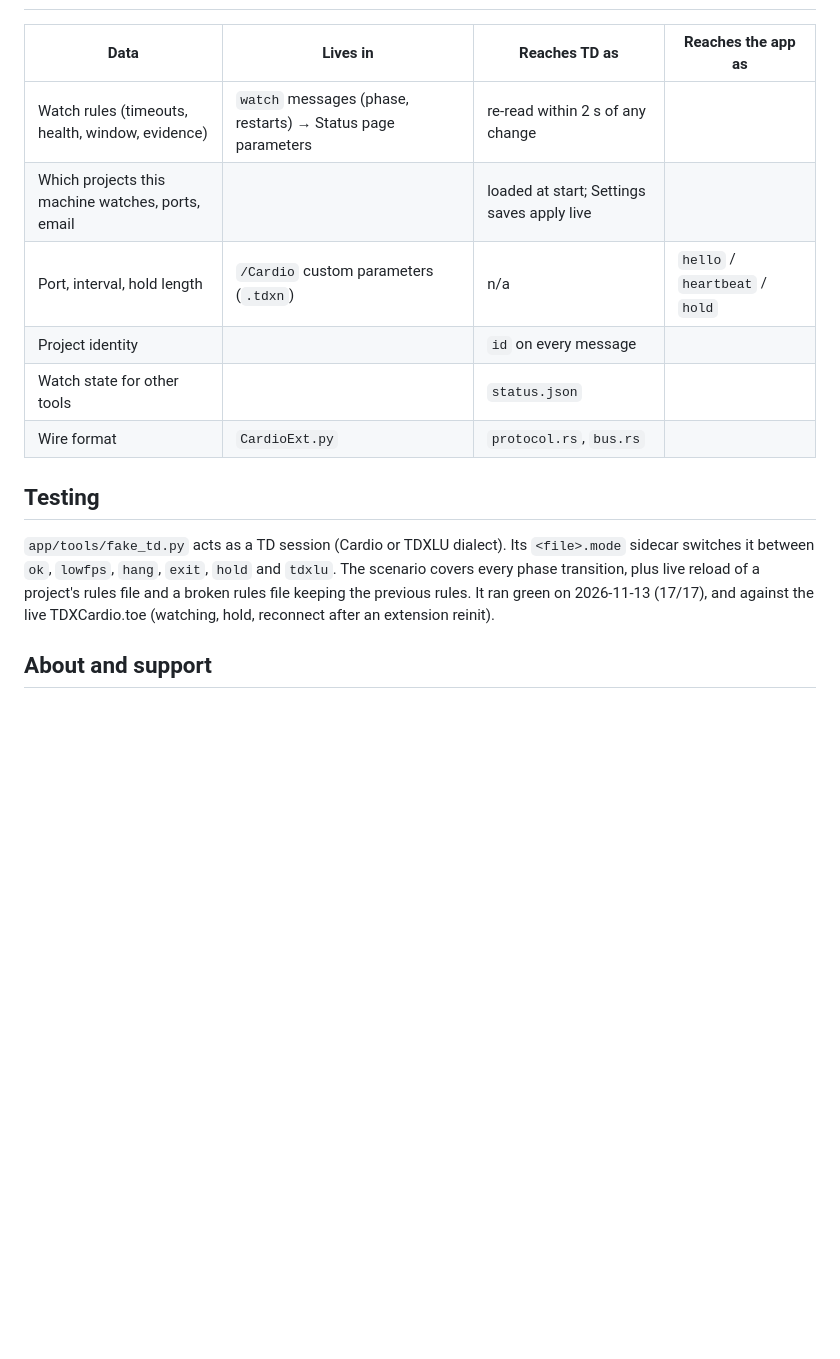
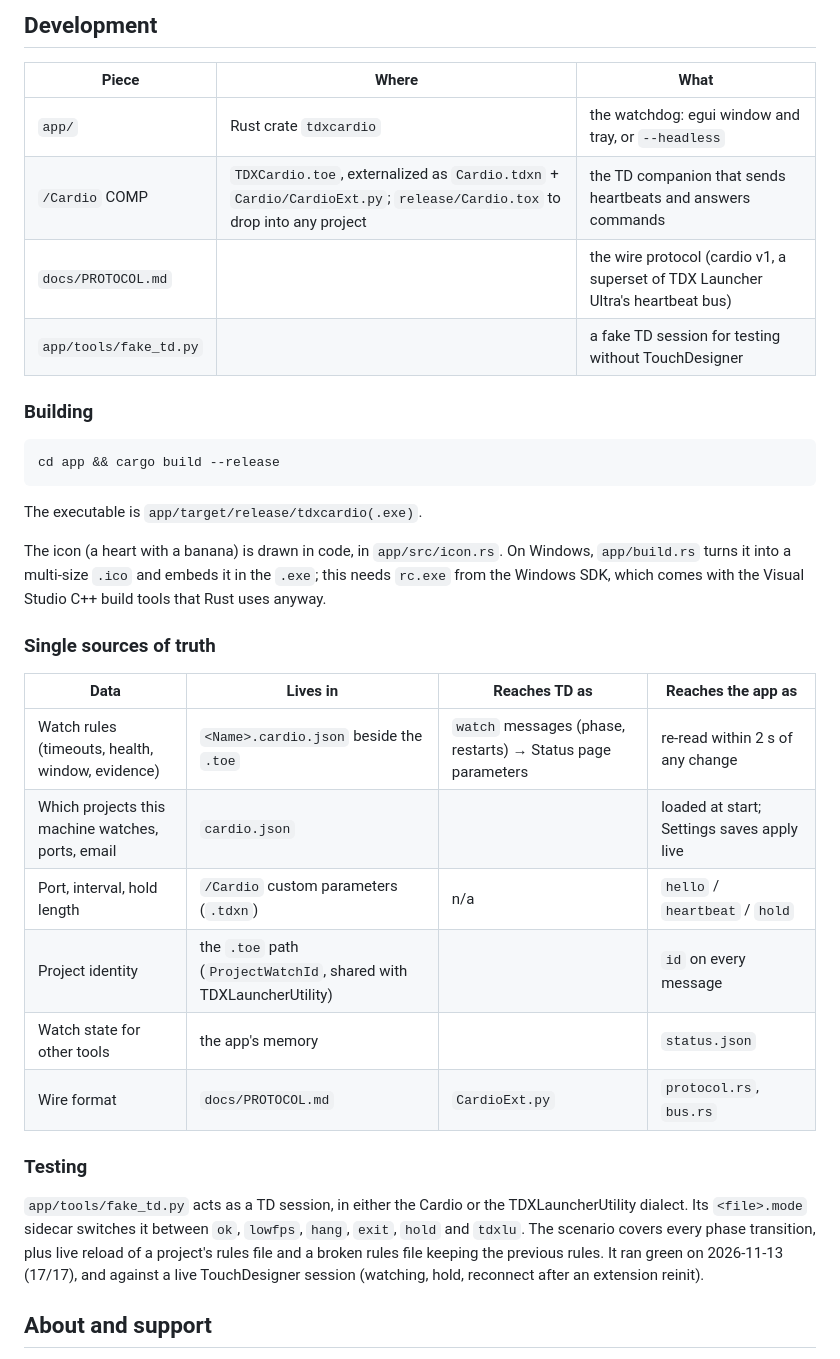
Before and after one commit to function-store/TDXCardio, a Markdown page: README.md, the part around one of its changes. GitHub-like rendering; blank space fills up the shorter version.

````diff
--- a/README.md
+++ b/README.md
@@ -179,21 +213,45 @@ shown as `error` and not watched; the app never falls back to defaults.
+## Development
+
+| Piece | Where | What |
+|---|---|---|
+| `app/` | Rust crate `tdxcardio` | the watchdog: egui window and tray, or `--headless` |
+| `/Cardio` COMP | `TDXCardio.toe`, externalized as `Cardio.tdxn` + `Cardio/CardioExt.py`; `release/Cardio.tox` to drop into any project | the TD companion that sends heartbeats and answers commands |
+| `docs/PROTOCOL.md` | | the wire protocol (cardio v1, a superset of TDX Launcher Ultra's heartbeat bus) |
+| `app/tools/fake_td.py` | | a fake TD session for testing without TouchDesigner |
+
+### Building
+
+```bash
+cd app && cargo build --release
+```
+
+The executable is `app/target/release/tdxcardio(.exe)`.
+
+The icon (a heart with a banana) is drawn in code, in `app/src/icon.rs`. On
+Windows, `app/build.rs` turns it into a multi-size `.ico` and embeds it in the
+`.exe`; this needs `rc.exe` from the Windows SDK, which comes with the Visual
+Studio C++ build tools that Rust uses anyway.
+
+### Single sources of truth
 
 | Data | Lives in | Reaches TD as | Reaches the app as |
 |---|---|---|---|
-| Watch rules (timeouts, health, window, evidence) | `watch` messages (phase, restarts) → Status page parameters | re-read within 2 s of any change |
-| Which projects this machine watches, ports, email | | loaded at start; Settings saves apply live |
+| Watch rules (timeouts, health, window, evidence) | `<Name>.cardio.json` beside the `.toe` | `watch` messages (phase, restarts) → Status page parameters | re-read within 2 s of any change |
+| Which projects this machine watches, ports, email | `cardio.json` | | loaded at start; Settings saves apply live |
 | Port, interval, hold length | `/Cardio` custom parameters (`.tdxn`) | n/a | `hello` / `heartbeat` / `hold` |
-| Project identity | | `id` on every message |
-| Watch state for other tools | | `status.json` |
-| Wire format | `CardioExt.py` | `protocol.rs`, `bus.rs` |
+| Project identity | the `.toe` path (`ProjectWatchId`, shared with TDXLauncherUtility) | | `id` on every message |
+| Watch state for other tools | the app's memory | | `status.json` |
+| Wire format | `docs/PROTOCOL.md` | `CardioExt.py` | `protocol.rs`, `bus.rs` |
 
-## Testing
+### Testing
 
-`app/tools/fake_td.py` acts as a TD session (Cardio or TDXLU dialect). Its
-`<file>.mode` sidecar switches it between `ok`, `lowfps`, `hang`, `exit`, `hold`
-and `tdxlu`. The scenario covers every phase transition, plus live reload of a
-project's rules file and a broken rules file keeping the previous rules. It ran
-green on 2026-11-13 (17/17), and against the live TDXCardio.toe (watching, hold,
-reconnect after an extension reinit).
+`app/tools/fake_td.py` acts as a TD session, in either the Cardio or the
+TDXLauncherUtility dialect. Its `<file>.mode` sidecar switches it between `ok`,
+`lowfps`, `hang`, `exit`, `hold` and `tdxlu`. The scenario covers every phase
+transition, plus live reload of a project's rules file and a broken rules file
+keeping the previous rules. It ran green on 2026-11-13 (17/17), and against a
+live TouchDesigner session (watching, hold, reconnect after an extension
+reinit).
 
 ## About and support
 
````
Also changed, not shown: other parts of README.md (+109 -75 lines), docs/images/settings.png (added).
